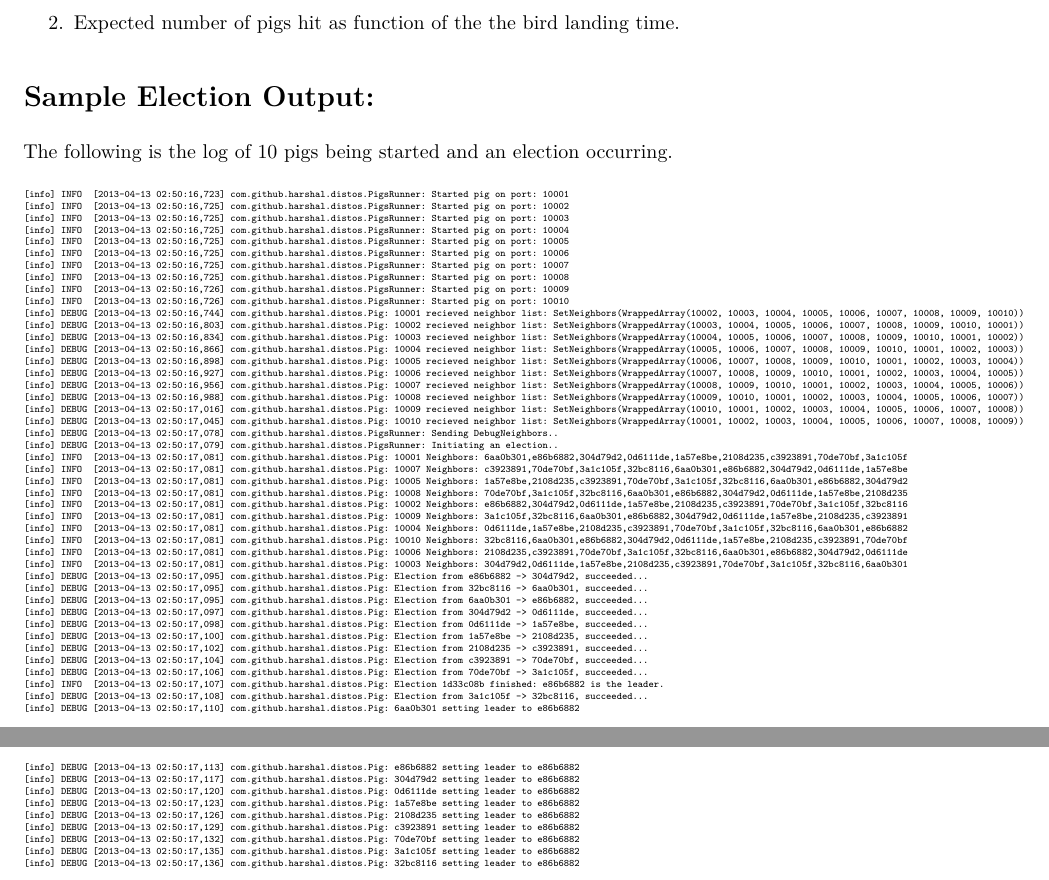
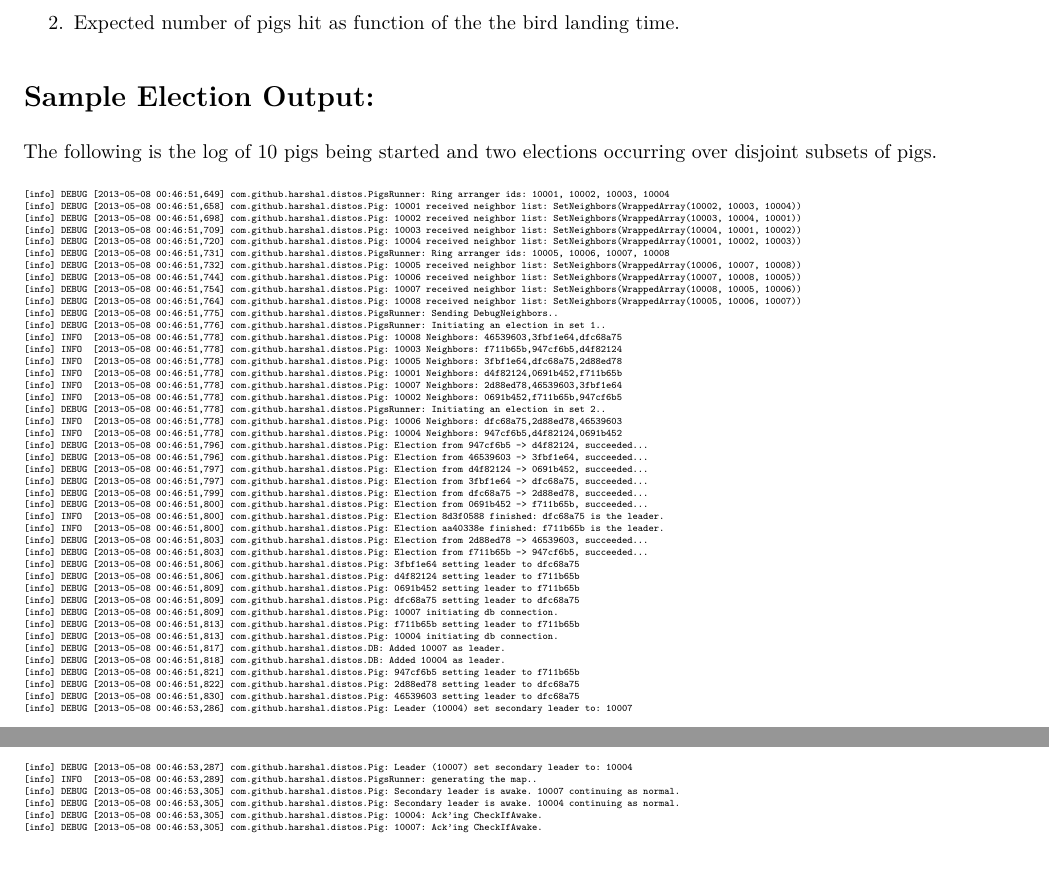
Before and after one commit to harshal-pandya/distos, a LaTeX document (consistent-pigs/write-up/write-up.tex): two parts of pages 6 and 7 of 7, joined at a grey line, cut so that both start at the same text. Compiled offline with pdfLaTeX.

Commit message:
update the log output in write-up

```diff
--- a/consistent-pigs/write-up/write-up.tex
+++ b/consistent-pigs/write-up/write-up.tex
@@ -279,62 +282,61 @@ We did 2 major experiments:
 
 \section{Sample Election Output:}
 
-The following is the log of 10 pigs being started and an election occurring.
+The following is the log of 10 pigs being started and two elections occurring over disjoint subsets of pigs.
 \tiny\begin{verbatim}
-[info] INFO  [2013-04-13 02:50:16,723] com.github.harshal.distos.PigsRunner: Started pig on port: 10001
-[info] INFO  [2013-04-13 02:50:16,725] com.github.harshal.distos.PigsRunner: Started pig on port: 10002
-[info] INFO  [2013-04-13 02:50:16,725] com.github.harshal.distos.PigsRunner: Started pig on port: 10003
-[info] INFO  [2013-04-13 02:50:16,725] com.github.harshal.distos.PigsRunner: Started pig on port: 10004
-[info] INFO  [2013-04-13 02:50:16,725] com.github.harshal.distos.PigsRunner: Started pig on port: 10005
-[info] INFO  [2013-04-13 02:50:16,725] com.github.harshal.distos.PigsRunner: Started pig on port: 10006
-[info] INFO  [2013-04-13 02:50:16,725] com.github.harshal.distos.PigsRunner: Started pig on port: 10007
-[info] INFO  [2013-04-13 02:50:16,725] com.github.harshal.distos.PigsRunner: Started pig on port: 10008
-[info] INFO  [2013-04-13 02:50:16,726] com.github.harshal.distos.PigsRunner: Started pig on port: 10009
-[info] INFO  [2013-04-13 02:50:16,726] com.github.harshal.distos.PigsRunner: Started pig on port: 10010
-[info] DEBUG [2013-04-13 02:50:16,744] com.github.harshal.distos.Pig: 10001 recieved neighbor list: SetNeighbors(WrappedArray(10002, 10003, 10004, 10005, 10006, 10007, 10008, 10009, 10010))
-[info] DEBUG [2013-04-13 02:50:16,803] com.github.harshal.distos.Pig: 10002 recieved neighbor list: SetNeighbors(WrappedArray(10003, 10004, 10005, 10006, 10007, 10008, 10009, 10010, 10001))
-[info] DEBUG [2013-04-13 02:50:16,834] com.github.harshal.distos.Pig: 10003 recieved neighbor list: SetNeighbors(WrappedArray(10004, 10005, 10006, 10007, 10008, 10009, 10010, 10001, 10002))
-[info] DEBUG [2013-04-13 02:50:16,866] com.github.harshal.distos.Pig: 10004 recieved neighbor list: SetNeighbors(WrappedArray(10005, 10006, 10007, 10008, 10009, 10010, 10001, 10002, 10003))
-[info] DEBUG [2013-04-13 02:50:16,898] com.github.harshal.distos.Pig: 10005 recieved neighbor list: SetNeighbors(WrappedArray(10006, 10007, 10008, 10009, 10010, 10001, 10002, 10003, 10004))
-[info] DEBUG [2013-04-13 02:50:16,927] com.github.harshal.distos.Pig: 10006 recieved neighbor list: SetNeighbors(WrappedArray(10007, 10008, 10009, 10010, 10001, 10002, 10003, 10004, 10005))
-[info] DEBUG [2013-04-13 02:50:16,956] com.github.harshal.distos.Pig: 10007 recieved neighbor list: SetNeighbors(WrappedArray(10008, 10009, 10010, 10001, 10002, 10003, 10004, 10005, 10006))
-[info] DEBUG [2013-04-13 02:50:16,988] com.github.harshal.distos.Pig: 10008 recieved neighbor list: SetNeighbors(WrappedArray(10009, 10010, 10001, 10002, 10003, 10004, 10005, 10006, 10007))
-[info] DEBUG [2013-04-13 02:50:17,016] com.github.harshal.distos.Pig: 10009 recieved neighbor list: SetNeighbors(WrappedArray(10010, 10001, 10002, 10003, 10004, 10005, 10006, 10007, 10008))
-[info] DEBUG [2013-04-13 02:50:17,045] com.github.harshal.distos.Pig: 10010 recieved neighbor list: SetNeighbors(WrappedArray(10001, 10002, 10003, 10004, 10005, 10006, 10007, 10008, 10009))
-[info] DEBUG [2013-04-13 02:50:17,078] com.github.harshal.distos.PigsRunner: Sending DebugNeighbors..
-[info] DEBUG [2013-04-13 02:50:17,079] com.github.harshal.distos.PigsRunner: Initiating an election..
-[info] INFO  [2013-04-13 02:50:17,081] com.github.harshal.distos.Pig: 10001 Neighbors: 6aa0b301,e86b6882,304d79d2,0d6111de,1a57e8be,2108d235,c3923891,70de70bf,3a1c105f
-[info] INFO  [2013-04-13 02:50:17,081] com.github.harshal.distos.Pig: 10007 Neighbors: c3923891,70de70bf,3a1c105f,32bc8116,6aa0b301,e86b6882,304d79d2,0d6111de,1a57e8be
-[info] INFO  [2013-04-13 02:50:17,081] com.github.harshal.distos.Pig: 10005 Neighbors: 1a57e8be,2108d235,c3923891,70de70bf,3a1c105f,32bc8116,6aa0b301,e86b6882,304d79d2
-[info] INFO  [2013-04-13 02:50:17,081] com.github.harshal.distos.Pig: 10008 Neighbors: 70de70bf,3a1c105f,32bc8116,6aa0b301,e86b6882,304d79d2,0d6111de,1a57e8be,2108d235
-[info] INFO  [2013-04-13 02:50:17,081] com.github.harshal.distos.Pig: 10002 Neighbors: e86b6882,304d79d2,0d6111de,1a57e8be,2108d235,c3923891,70de70bf,3a1c105f,32bc8116
-[info] INFO  [2013-04-13 02:50:17,081] com.github.harshal.distos.Pig: 10009 Neighbors: 3a1c105f,32bc8116,6aa0b301,e86b6882,304d79d2,0d6111de,1a57e8be,2108d235,c3923891
-[info] INFO  [2013-04-13 02:50:17,081] com.github.harshal.distos.Pig: 10004 Neighbors: 0d6111de,1a57e8be,2108d235,c3923891,70de70bf,3a1c105f,32bc8116,6aa0b301,e86b6882
-[info] INFO  [2013-04-13 02:50:17,081] com.github.harshal.distos.Pig: 10010 Neighbors: 32bc8116,6aa0b301,e86b6882,304d79d2,0d6111de,1a57e8be,2108d235,c3923891,70de70bf
-[info] INFO  [2013-04-13 02:50:17,081] com.github.harshal.distos.Pig: 10006 Neighbors: 2108d235,c3923891,70de70bf,3a1c105f,32bc8116,6aa0b301,e86b6882,304d79d2,0d6111de
-[info] INFO  [2013-04-13 02:50:17,081] com.github.harshal.distos.Pig: 10003 Neighbors: 304d79d2,0d6111de,1a57e8be,2108d235,c3923891,70de70bf,3a1c105f,32bc8116,6aa0b301
-[info] DEBUG [2013-04-13 02:50:17,095] com.github.harshal.distos.Pig: Election from e86b6882 -> 304d79d2, succeeded...
-[info] DEBUG [2013-04-13 02:50:17,095] com.github.harshal.distos.Pig: Election from 32bc8116 -> 6aa0b301, succeeded...
-[info] DEBUG [2013-04-13 02:50:17,095] com.github.harshal.distos.Pig: Election from 6aa0b301 -> e86b6882, succeeded...
-[info] DEBUG [2013-04-13 02:50:17,097] com.github.harshal.distos.Pig: Election from 304d79d2 -> 0d6111de, succeeded...
-[info] DEBUG [2013-04-13 02:50:17,098] com.github.harshal.distos.Pig: Election from 0d6111de -> 1a57e8be, succeeded...
-[info] DEBUG [2013-04-13 02:50:17,100] com.github.harshal.distos.Pig: Election from 1a57e8be -> 2108d235, succeeded...
-[info] DEBUG [2013-04-13 02:50:17,102] com.github.harshal.distos.Pig: Election from 2108d235 -> c3923891, succeeded...
-[info] DEBUG [2013-04-13 02:50:17,104] com.github.harshal.distos.Pig: Election from c3923891 -> 70de70bf, succeeded...
-[info] DEBUG [2013-04-13 02:50:17,106] com.github.harshal.distos.Pig: Election from 70de70bf -> 3a1c105f, succeeded...
-[info] INFO  [2013-04-13 02:50:17,107] com.github.harshal.distos.Pig: Election 1d33c08b finished: e86b6882 is the leader.
-[info] DEBUG [2013-04-13 02:50:17,108] com.github.harshal.distos.Pig: Election from 3a1c105f -> 32bc8116, succeeded...
-[info] DEBUG [2013-04-13 02:50:17,110] com.github.harshal.distos.Pig: 6aa0b301 setting leader to e86b6882
-[info] DEBUG [2013-04-13 02:50:17,113] com.github.harshal.distos.Pig: e86b6882 setting leader to e86b6882
-[info] DEBUG [2013-04-13 02:50:17,117] com.github.harshal.distos.Pig: 304d79d2 setting leader to e86b6882
-[info] DEBUG [2013-04-13 02:50:17,120] com.github.harshal.distos.Pig: 0d6111de setting leader to e86b6882
-[info] DEBUG [2013-04-13 02:50:17,123] com.github.harshal.distos.Pig: 1a57e8be setting leader to e86b6882
-[info] DEBUG [2013-04-13 02:50:17,126] com.github.harshal.distos.Pig: 2108d235 setting leader to e86b6882
-[info] DEBUG [2013-04-13 02:50:17,129] com.github.harshal.distos.Pig: c3923891 setting leader to e86b6882
-[info] DEBUG [2013-04-13 02:50:17,132] com.github.harshal.distos.Pig: 70de70bf setting leader to e86b6882
-[info] DEBUG [2013-04-13 02:50:17,135] com.github.harshal.distos.Pig: 3a1c105f setting leader to e86b6882
-[info] DEBUG [2013-04-13 02:50:17,136] com.github.harshal.distos.Pig: 32bc8116 setting leader to e86b6882
+[info] DEBUG [2013-05-08 00:46:51,649] com.github.harshal.distos.PigsRunner: Ring arranger ids: 10001, 10002, 10003, 10004
+[info] DEBUG [2013-05-08 00:46:51,658] com.github.harshal.distos.Pig: 10001 received neighbor list: SetNeighbors(WrappedArray(10002, 10003, 10004))
+[info] DEBUG [2013-05-08 00:46:51,698] com.github.harshal.distos.Pig: 10002 received neighbor list: SetNeighbors(WrappedArray(10003, 10004, 10001))
+[info] DEBUG [2013-05-08 00:46:51,709] com.github.harshal.distos.Pig: 10003 received neighbor list: SetNeighbors(WrappedArray(10004, 10001, 10002))
+[info] DEBUG [2013-05-08 00:46:51,720] com.github.harshal.distos.Pig: 10004 received neighbor list: SetNeighbors(WrappedArray(10001, 10002, 10003))
+[info] DEBUG [2013-05-08 00:46:51,731] com.github.harshal.distos.PigsRunner: Ring arranger ids: 10005, 10006, 10007, 10008
+[info] DEBUG [2013-05-08 00:46:51,732] com.github.harshal.distos.Pig: 10005 received neighbor list: SetNeighbors(WrappedArray(10006, 10007, 10008))
+[info] DEBUG [2013-05-08 00:46:51,744] com.github.harshal.distos.Pig: 10006 received neighbor list: SetNeighbors(WrappedArray(10007, 10008, 10005))
+[info] DEBUG [2013-05-08 00:46:51,754] com.github.harshal.distos.Pig: 10007 received neighbor list: SetNeighbors(WrappedArray(10008, 10005, 10006))
+[info] DEBUG [2013-05-08 00:46:51,764] com.github.harshal.distos.Pig: 10008 received neighbor list: SetNeighbors(WrappedArray(10005, 10006, 10007))
+[info] DEBUG [2013-05-08 00:46:51,775] com.github.harshal.distos.PigsRunner: Sending DebugNeighbors..
+[info] DEBUG [2013-05-08 00:46:51,776] com.github.harshal.distos.PigsRunner: Initiating an election in set 1..
+[info] INFO  [2013-05-08 00:46:51,778] com.github.harshal.distos.Pig: 10008 Neighbors: 46539603,3fbf1e64,dfc68a75
+[info] INFO  [2013-05-08 00:46:51,778] com.github.harshal.distos.Pig: 10003 Neighbors: f711b65b,947cf6b5,d4f82124
+[info] INFO  [2013-05-08 00:46:51,778] com.github.harshal.distos.Pig: 10005 Neighbors: 3fbf1e64,dfc68a75,2d88ed78
+[info] INFO  [2013-05-08 00:46:51,778] com.github.harshal.distos.Pig: 10001 Neighbors: d4f82124,0691b452,f711b65b
+[info] INFO  [2013-05-08 00:46:51,778] com.github.harshal.distos.Pig: 10007 Neighbors: 2d88ed78,46539603,3fbf1e64
+[info] INFO  [2013-05-08 00:46:51,778] com.github.harshal.distos.Pig: 10002 Neighbors: 0691b452,f711b65b,947cf6b5
+[info] DEBUG [2013-05-08 00:46:51,778] com.github.harshal.distos.PigsRunner: Initiating an election in set 2..
+[info] INFO  [2013-05-08 00:46:51,778] com.github.harshal.distos.Pig: 10006 Neighbors: dfc68a75,2d88ed78,46539603
+[info] INFO  [2013-05-08 00:46:51,778] com.github.harshal.distos.Pig: 10004 Neighbors: 947cf6b5,d4f82124,0691b452
+[info] DEBUG [2013-05-08 00:46:51,796] com.github.harshal.distos.Pig: Election from 947cf6b5 -> d4f82124, succeeded...
+[info] DEBUG [2013-05-08 00:46:51,796] com.github.harshal.distos.Pig: Election from 46539603 -> 3fbf1e64, succeeded...
+[info] DEBUG [2013-05-08 00:46:51,797] com.github.harshal.distos.Pig: Election from d4f82124 -> 0691b452, succeeded...
+[info] DEBUG [2013-05-08 00:46:51,797] com.github.harshal.distos.Pig: Election from 3fbf1e64 -> dfc68a75, succeeded...
+[info] DEBUG [2013-05-08 00:46:51,799] com.github.harshal.distos.Pig: Election from dfc68a75 -> 2d88ed78, succeeded...
+[info] DEBUG [2013-05-08 00:46:51,800] com.github.harshal.distos.Pig: Election from 0691b452 -> f711b65b, succeeded...
+[info] INFO  [2013-05-08 00:46:51,800] com.github.harshal.distos.Pig: Election 8d3f0588 finished: dfc68a75 is the leader.
+[info] INFO  [2013-05-08 00:46:51,800] com.github.harshal.distos.Pig: Election aa40338e finished: f711b65b is the leader.
+[info] DEBUG [2013-05-08 00:46:51,803] com.github.harshal.distos.Pig: Election from 2d88ed78 -> 46539603, succeeded...
+[info] DEBUG [2013-05-08 00:46:51,803] com.github.harshal.distos.Pig: Election from f711b65b -> 947cf6b5, succeeded...
+[info] DEBUG [2013-05-08 00:46:51,806] com.github.harshal.distos.Pig: 3fbf1e64 setting leader to dfc68a75
+[info] DEBUG [2013-05-08 00:46:51,806] com.github.harshal.distos.Pig: d4f82124 setting leader to f711b65b
+[info] DEBUG [2013-05-08 00:46:51,809] com.github.harshal.distos.Pig: 0691b452 setting leader to f711b65b
+[info] DEBUG [2013-05-08 00:46:51,809] com.github.harshal.distos.Pig: dfc68a75 setting leader to dfc68a75
+[info] DEBUG [2013-05-08 00:46:51,809] com.github.harshal.distos.Pig: 10007 initiating db connection.
+[info] DEBUG [2013-05-08 00:46:51,813] com.github.harshal.distos.Pig: f711b65b setting leader to f711b65b
+[info] DEBUG [2013-05-08 00:46:51,813] com.github.harshal.distos.Pig: 10004 initiating db connection.
+[info] DEBUG [2013-05-08 00:46:51,817] com.github.harshal.distos.DB: Added 10007 as leader.
+[info] DEBUG [2013-05-08 00:46:51,818] com.github.harshal.distos.DB: Added 10004 as leader.
+[info] DEBUG [2013-05-08 00:46:51,821] com.github.harshal.distos.Pig: 947cf6b5 setting leader to f711b65b
+[info] DEBUG [2013-05-08 00:46:51,822] com.github.harshal.distos.Pig: 2d88ed78 setting leader to dfc68a75
+[info] DEBUG [2013-05-08 00:46:51,830] com.github.harshal.distos.Pig: 46539603 setting leader to dfc68a75
+[info] DEBUG [2013-05-08 00:46:53,286] com.github.harshal.distos.Pig: Leader (10004) set secondary leader to: 10007
+[info] DEBUG [2013-05-08 00:46:53,287] com.github.harshal.distos.Pig: Leader (10007) set secondary leader to: 10004
+[info] INFO  [2013-05-08 00:46:53,289] com.github.harshal.distos.PigsRunner: generating the map..
+[info] DEBUG [2013-05-08 00:46:53,305] com.github.harshal.distos.Pig: Secondary leader is awake. 10007 continuing as normal.
+[info] DEBUG [2013-05-08 00:46:53,305] com.github.harshal.distos.Pig: Secondary leader is awake. 10004 continuing as normal.
+[info] DEBUG [2013-05-08 00:46:53,305] com.github.harshal.distos.Pig: 10004: Ack'ing CheckIfAwake.
+[info] DEBUG [2013-05-08 00:46:53,305] com.github.harshal.distos.Pig: 10007: Ack'ing CheckIfAwake.
 \end{verbatim}
+
+
 \normalsize
 
 \end{document}
```
Also changed, not shown: consistent-pigs/write-up/write-up.tex (5 more changed lines).
